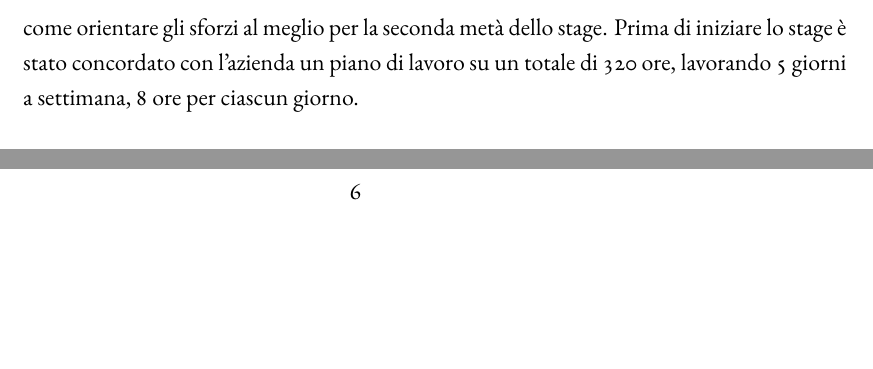
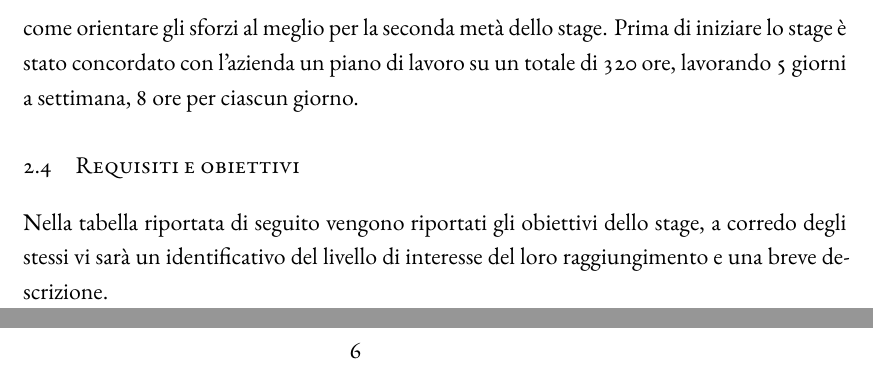
Before and after one commit to RossiDaniel/Tesi, a LaTeX thesis (dissertation.tex, which reads chapters/chapter1.tex): two parts of pages 19 and 20 of 59, joined at a grey line, cut so that both start at the same text, the shorter picture padded with empty space. Compiled offline with XeLaTeX.

Commit message:
obiettivi e requisiti

```diff
--- a/chapters/chapter1.tex
+++ b/chapters/chapter1.tex
@@ -31,3 +31,6 @@ A rendere ancora più complicato il lavoro dell'euristica riportiamo tre princip
 Nel periodo di stage svolto presso l'azienda mi è stato chiesto di tenere un \textit{diario} condiviso utilizzando \textit{dropbox}, nel suddetto diario mi si richiedeva di annotare giornalieramente l'avanzare del lavoro riportando l'avanzamento dei lavori, idee, osservazione riguardanti criticità rilevate e positività riscontrate negli strumenti utilizzati, nella cartella condivisa mi è stato chiesto di includere anche gli articoli accademici letti e le presentazioni fatte in azienda man mano che si proseguiva con lo stage. L'ambiente di lavoro si è dimostrato molto stimolante ed è stato molto utile confrontarsi con i colleghi per ricevere opinioni e consigli su come indirizzare il lavoro. Ogni mattina prima di iniziare a lavorare facevamo un rapido \textit{brainstorming} individuando gli obiettivi della giornata e per fare il punto.
 Un'altra cosa importante è stata la presentazione di metà stage, alla quale ha presenziato tutto il team di sviluppo, parte del personale d'amministrazione e il Professor De Giovanni che mi ha fornito preziosi consigli su come orientare gli sforzi al meglio per la seconda metà dello stage.
 Prima di iniziare lo stage è stato concordato con l'azienda un piano di lavoro su un totale di 320 ore, lavorando 5 giorni a settimana, 8 ore per ciascun giorno.
+
+\section{Requisiti e obiettivi}
+Nella tabella riportata di seguito vengono riportati gli obiettivi dello stage, a corredo degli stessi vi sarà un identificativo del livello di interesse del loro raggiungimento e una breve descrizione.
```
Also changed, not shown: dissertation.pdf.
